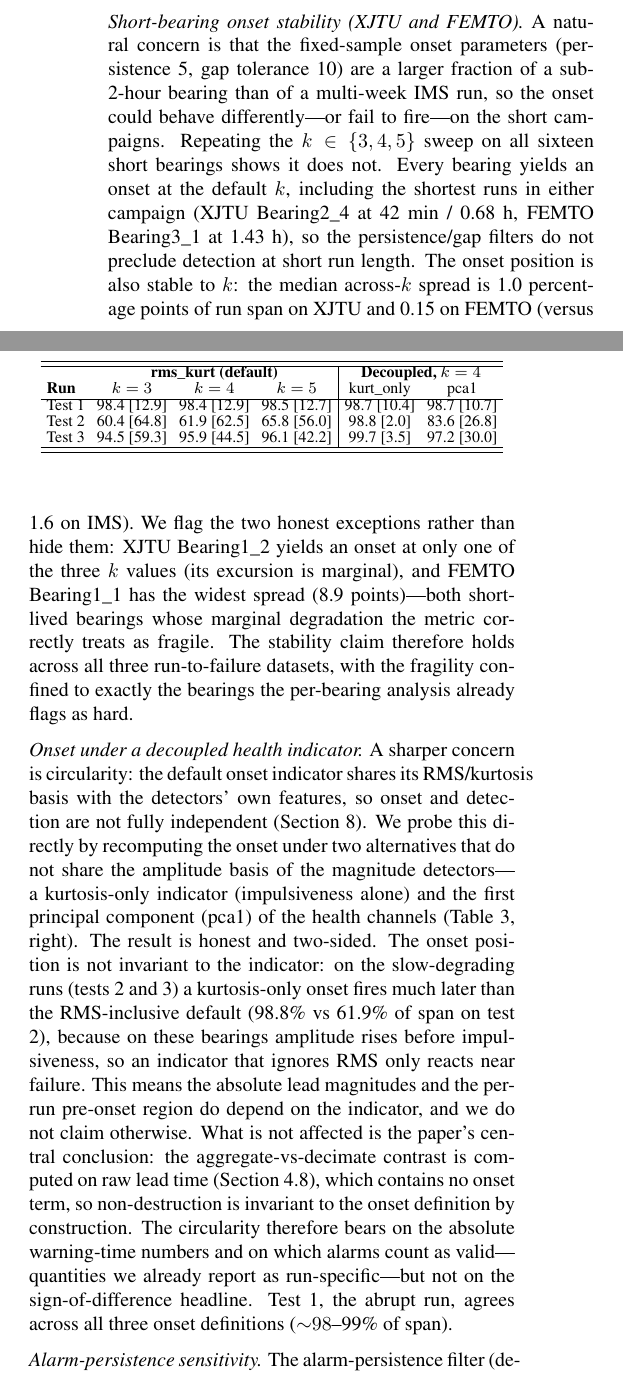
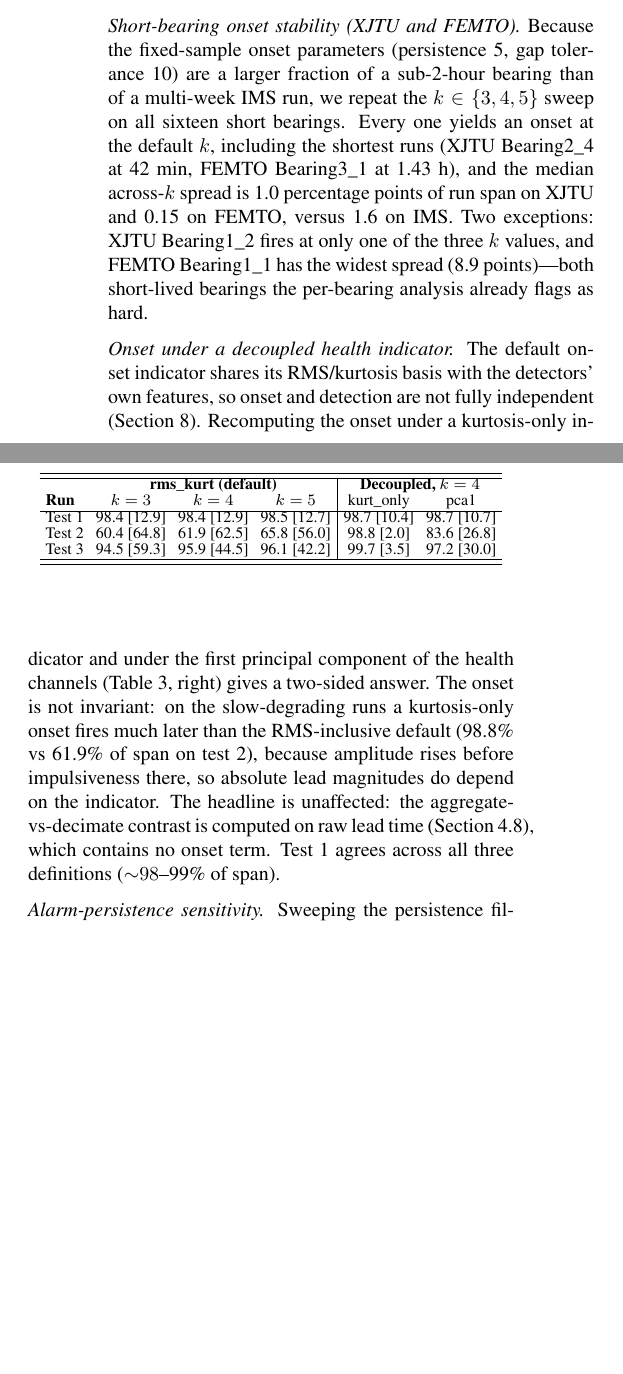
Before and after one commit to Ansh-Goyal01/Scada-Leadtime-Benchmark, a LaTeX document (paper/files/scada_ijphm.tex): two parts of the columns of page 8 of 24, joined at a grey line, cut so that both start at the same text, the shorter picture padded with empty space. Compiled offline with pdfLaTeX.

Commit message:
refactor(paper): C3 - compress Sec. 6.2 onset-sensitivity prose
Rewrites the four onset paragraphs (IMS stability, short-bearing
stability, decoupled indicator, alarm persistence) from 4698 to 2845
characters, cutting setup and restatement while keeping every numeric
result and both flagged exceptions (XJTU Bearing1_2 firing at only one
of three k values, FEMTO Bearing1_1 at 8.9 points spread).

Guarded against the acute-accent class of defect: the script rejects
any \' followed by a letter in the replacement prose.

The missing-data paragraph in the same subsection is left untouched;
it was corrected earlier this session.

24 pages (no boundary crossed).

Co-Authored-By: Claude Opus 5 <noreply@anthropic.com>

```diff
--- a/paper/files/scada_ijphm.tex
+++ b/paper/files/scada_ijphm.tex
@@ -300,7 +300,7 @@ Table~\ref{tab:imslead} reports the mean raw (ungated) detection lead time acros
 \end{figure}
 
 \subsection{Sensitivity of the Onset Definition}
-Because the entire metric is anchored to the degradation onset $t_o$, its robustness matters. Table~\ref{tab:onset} sweeps the threshold multiplier $k$ of Eq.~(\ref{eq:onset}) for the default health indicator (the RMS/kurtosis maximum, terminal-excursion rule). The onset position is stable: across $k \in \{3,4,5\}$ it moves by less than two percent of run span on every run, and the implied maximum lead time (failure minus onset) changes only modestly. The table also exposes an important structural fact about the first IMS test: its onset sits at ${\sim}98\%$ of the run span, i.e.\ only ${\sim}12.9$~h before failure. This run degrades abruptly, so its ``pre-onset'' region is almost the entire record and, critically, may already contain early degradation---a fact that returns to explain the conformal result below.
+\emph{Onset stability on IMS.} Table~\ref{tab:onset} sweeps the threshold multiplier $k$ of Eq.~(\ref{eq:onset}) for the default health indicator. Across $k \in \{3,4,5\}$ the onset moves by less than two percent of run span on every run. The table also exposes a structural fact about the first IMS test: its onset sits at ${\sim}98\%$ of run span, only ${\sim}12.9$~h before failure, so its ``pre-onset'' region is almost the entire record and may already contain early degradation---which returns to explain the conformal result below.
 
 \begin{table}[t] \footnotesize
 	\begin{center}
@@ -320,12 +320,12 @@ Because the entire metric is anchored to the degradation onset $t_o$, its robust
 	\end{center}
 \end{table}
 
-\emph{Short-bearing onset stability (XJTU and FEMTO).} A natural concern is that the fixed-sample onset parameters (persistence 5, gap tolerance 10) are a larger fraction of a sub-2-hour bearing than of a multi-week IMS run, so the onset could behave differently---or fail to fire---on the short campaigns. Repeating the $k \in \{3,4,5\}$ sweep on all sixteen short bearings shows it does not. Every bearing yields an onset at the default $k$, including the shortest runs in either campaign (XJTU Bearing2\_4 at 42~min / 0.68~h, FEMTO Bearing3\_1 at 1.43~h), so the persistence/gap filters do not preclude detection at short run length. The onset position is also stable to $k$: the median across-$k$ spread is 1.0 percentage points of run span on XJTU and 0.15 on FEMTO (versus 1.6 on IMS). We flag the two honest exceptions rather than hide them: XJTU Bearing1\_2 yields an onset at only one of the three $k$ values (its excursion is marginal), and FEMTO Bearing1\_1 has the widest spread (8.9 points)---both short-lived bearings whose marginal degradation the metric correctly treats as fragile. The stability claim therefore holds across all three run-to-failure datasets, with the fragility confined to exactly the bearings the per-bearing analysis already flags as hard.
+\emph{Short-bearing onset stability (XJTU and FEMTO).} Because the fixed-sample onset parameters (persistence 5, gap tolerance 10) are a larger fraction of a sub-2-hour bearing than of a multi-week IMS run, we repeat the $k \in \{3,4,5\}$ sweep on all sixteen short bearings. Every one yields an onset at the default $k$, including the shortest runs (XJTU Bearing2\_4 at 42~min, FEMTO Bearing3\_1 at 1.43~h), and the median across-$k$ spread is 1.0 percentage points of run span on XJTU and 0.15 on FEMTO, versus 1.6 on IMS. Two exceptions: XJTU Bearing1\_2 fires at only one of the three $k$ values, and FEMTO Bearing1\_1 has the widest spread (8.9 points)---both short-lived bearings the per-bearing analysis already flags as hard.
 
-\emph{Onset under a decoupled health indicator.} A sharper concern is circularity: the default onset indicator shares its RMS/kurtosis basis with the detectors' own features, so onset and detection are not fully independent (Section~\ref{sec:limitations}). We probe this directly by recomputing the onset under two alternatives that do not share the amplitude basis of the magnitude detectors---a kurtosis-only indicator (impulsiveness alone) and the first principal component (pca1) of the health channels (Table~\ref{tab:onset}, right). The result is honest and two-sided. The onset position is not invariant to the indicator: on the slow-degrading runs (tests 2 and 3) a kurtosis-only onset fires much later than the RMS-inclusive default (98.8\% vs 61.9\% of span on test 2), because on these bearings amplitude rises before impulsiveness, so an indicator that ignores RMS only reacts near failure. This means the absolute lead magnitudes and the per-run pre-onset region do depend on the indicator, and we do not claim otherwise. What is not affected is the paper's central conclusion: the aggregate-vs-decimate contrast is computed on raw lead time (Section~\ref{sec:statproto}), which contains no onset term, so non-destruction is invariant to the onset definition by construction. The circularity therefore bears on the absolute warning-time numbers and on which alarms count as valid---quantities we already report as run-specific---but not on the sign-of-difference headline. Test 1, the abrupt run, agrees across all three onset definitions (${\sim}98$--99\% of span).
+\emph{Onset under a decoupled health indicator.} The default onset indicator shares its RMS/kurtosis basis with the detectors' own features, so onset and detection are not fully independent (Section~\ref{sec:limitations}). Recomputing the onset under a kurtosis-only indicator and under the first principal component of the health channels (Table~\ref{tab:onset}, right) gives a two-sided answer. The onset is not invariant: on the slow-degrading runs a kurtosis-only onset fires much later than the RMS-inclusive default (98.8\% vs 61.9\% of span on test 2), because amplitude rises before impulsiveness there, so absolute lead magnitudes do depend on the indicator. The headline is unaffected: the aggregate-vs-decimate contrast is computed on raw lead time (Section~\ref{sec:statproto}), which contains no onset term. Test 1 agrees across all three definitions (${\sim}98$--99\% of span).
 
 
-\emph{Alarm-persistence sensitivity.} The alarm-persistence filter (default 3 windows) is a fixed protocol choice, so we sweep it over $\{1,3,5,10\}$ windows on IMS (Table~\ref{tab:robust}a). The median direction is stable; its run-level consistency and the $3\sigma$ valid-alarm fraction are not. The $3\sigma$ and EWMA run-level medians are positive at all four settings, but neither is sign-consistent throughout: $3\sigma$ has one negative run at the default persistence ($n_+/n_-=2/1$, and 3/0 at the other three), EWMA is 2/1 at persistence 1, 3 and 5 and 3/0 only at 10, and the spike-robust Isolation Forest turns slightly negative at persistence 5 ($-0.8$~h). At full resolution the $3\sigma$ valid-alarm fraction is 0.67 at every persistence, because the first IMS test's alarm exceeds the pre-onset FAR budget. Pooled over the sampling sweep, however, it falls from 0.67 at persistence 1 and 3 to 0.53 at 5 and 0.33 at 10, so a longer persistence filter costs the deployable chart valid alarms at SCADA rates.
+\emph{Alarm-persistence sensitivity.} Sweeping the persistence filter (default 3 windows) over $\{1,3,5,10\}$ on IMS (Table~\ref{tab:robust}a) leaves the median direction stable but not its run-level consistency: $3\sigma$ has one negative run at the default ($n_+/n_-=2/1$, 3/0 elsewhere), EWMA is 2/1 at persistence 1, 3 and 5 and 3/0 only at 10, and Isolation Forest turns slightly negative at persistence 5 ($-0.8$~h). The $3\sigma$ valid-alarm fraction is 0.67 at every persistence at full resolution; pooled over the sampling sweep it falls from 0.67 at persistence 1 and 3 to 0.53 at 5 and 0.33 at 10, so a longer filter costs the deployable chart valid alarms at SCADA rates.
 
 \begin{table}[t] \small
 	\begin{center}
```
